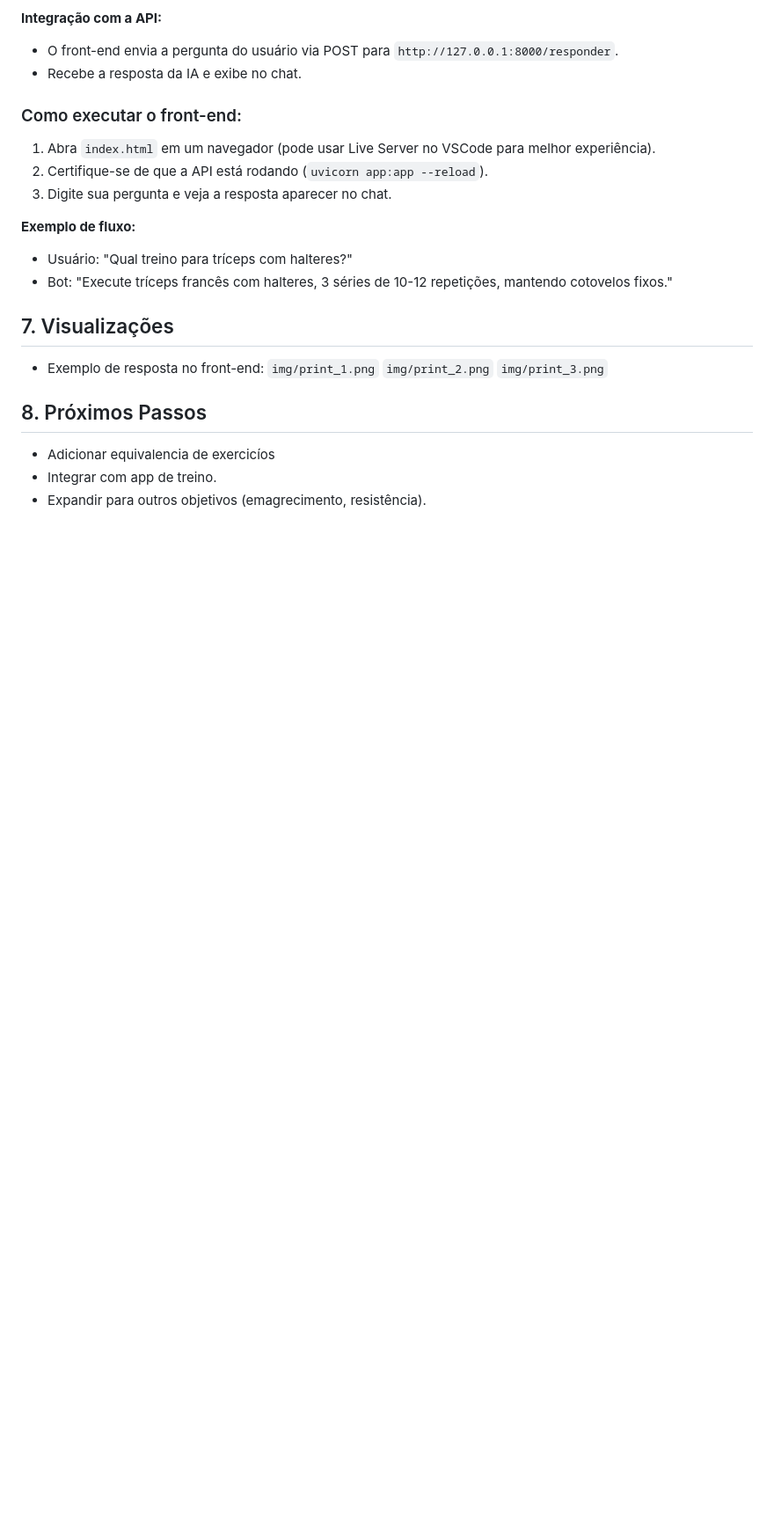
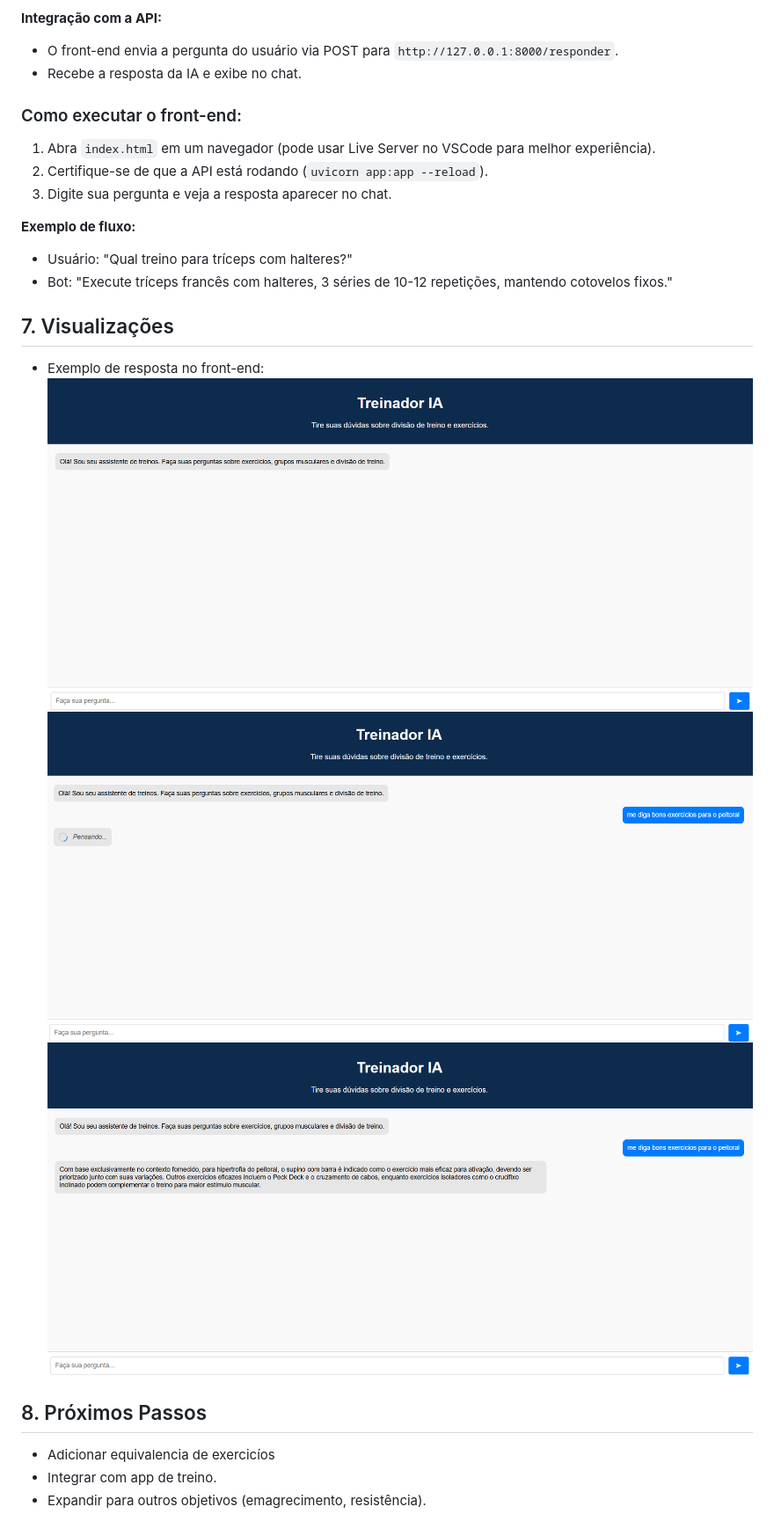
Before and after one commit to GabrielDamacena/Trabalho_G2_IA_2, a Markdown page: README.md, the part around the change. Shown: that part at 88% size. GitHub-like rendering; blank space fills up the shorter version.

Commit message:
modificações no readme

```diff
--- a/README.md
+++ b/README.md
@@ -112,9 +112,9 @@ Este projeto também inclui uma interface web simples para interação com a API
 
 ## 7. Visualizações
 - Exemplo de resposta no front-end:
-`img/print_1.png`
-`img/print_2.png`
-`img/print_3.png`
+![Imagem da interface grafica](img/print_1.png)
+![Imagem da interface grafica](img/print_2.png)
+![Imagem da interface grafica](img/print_3.png)
 
 ## 8. Próximos Passos
 - Adicionar equivalencia de exercicíos
```
